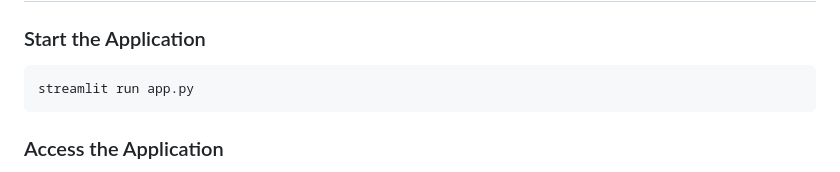
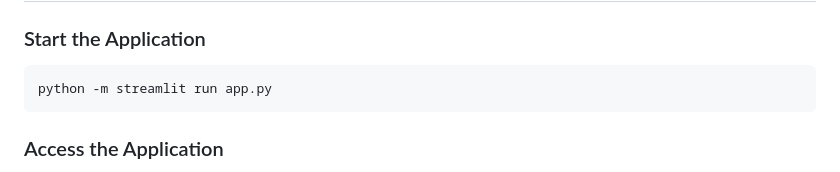
Before and after one commit to Priyanshi-Vishwakarma22/Job-Portal-main, a Markdown page: README.md, the part around the change. Drawn GitHub-style.

````diff
--- a/README.md
+++ b/README.md
@@ -120,7 +120,7 @@ touch style.css
 
 ### Start the Application
 ```bash
-streamlit run app.py
+python -m streamlit run app.py
 ```
 
 ### Access the Application
````
